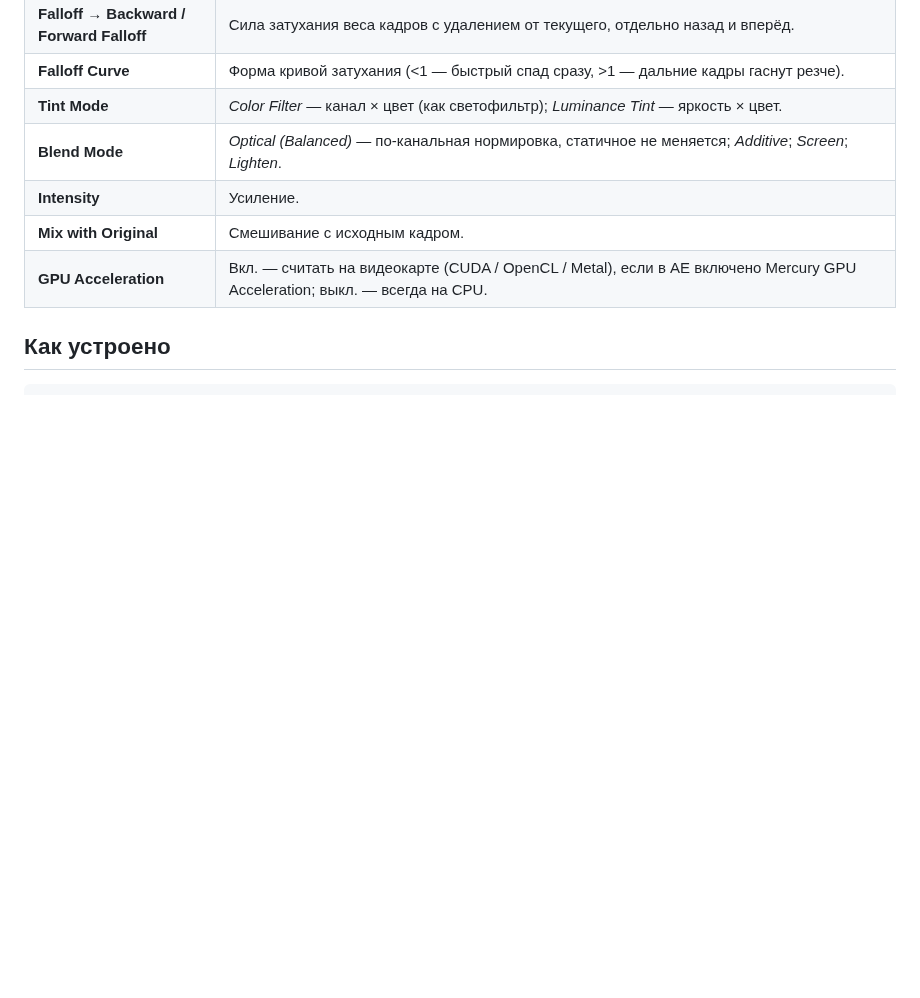
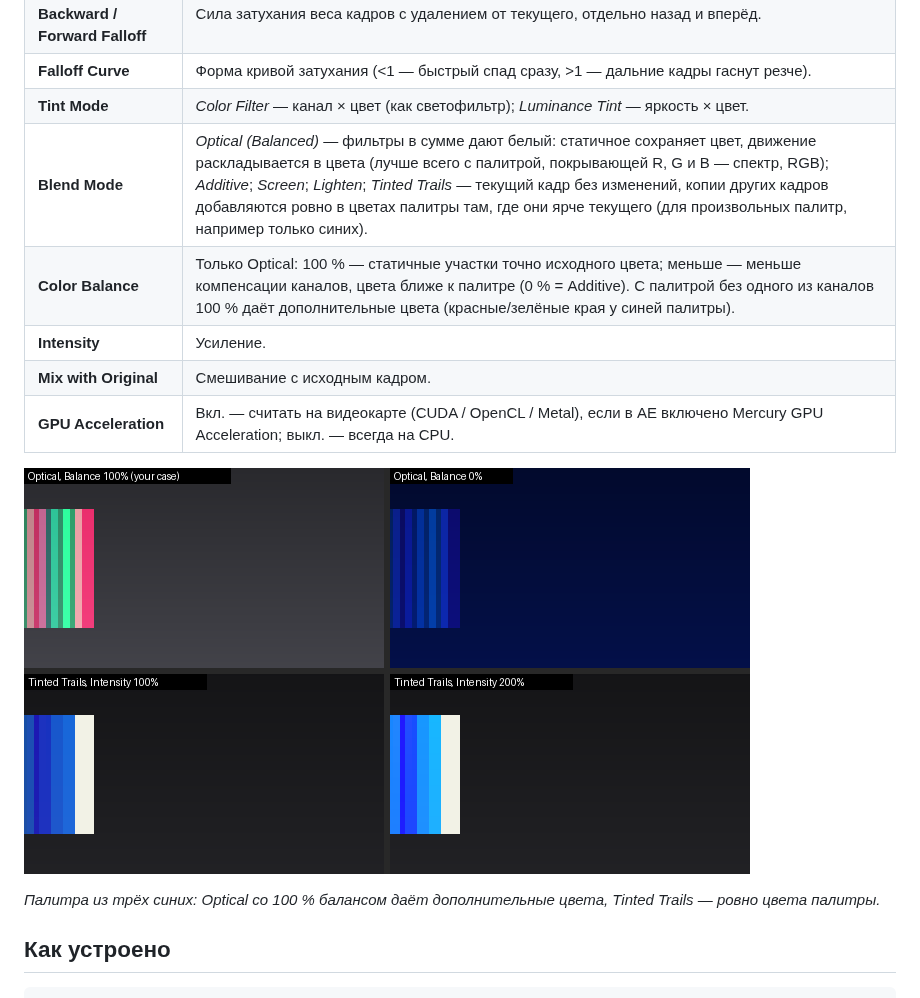
Before and after one commit to Velich2/Bright-Times, a Markdown page: README.md, the part around the change. Drawn GitHub-style; pictures changed too: docs/palette_modes.png (added); blank space fills up the shorter version.

```diff
--- a/README.md
+++ b/README.md
@@ -29,10 +29,15 @@
 | **Falloff → Backward / Forward Falloff** | Сила затухания веса кадров с удалением от текущего, отдельно назад и вперёд. |
 | **Falloff Curve** | Форма кривой затухания (<1 — быстрый спад сразу, >1 — дальние кадры гаснут резче). |
 | **Tint Mode** | *Color Filter* — канал × цвет (как светофильтр); *Luminance Tint* — яркость × цвет. |
-| **Blend Mode** | *Optical (Balanced)* — по-канальная нормировка, статичное не меняется; *Additive*; *Screen*; *Lighten*. |
+| **Blend Mode** | *Optical (Balanced)* — фильтры в сумме дают белый: статичное сохраняет цвет, движение раскладывается в цвета (лучше всего с палитрой, покрывающей R, G и B — спектр, RGB); *Additive*; *Screen*; *Lighten*; *Tinted Trails* — текущий кадр без изменений, копии других кадров добавляются ровно в цветах палитры там, где они ярче текущего (для произвольных палитр, например только синих). |
+| **Color Balance** | Только Optical: 100 % — статичные участки точно исходного цвета; меньше — меньше компенсации каналов, цвета ближе к палитре (0 % = Additive). С палитрой без одного из каналов 100 % даёт дополнительные цвета (красные/зелёные края у синей палитры). |
 | **Intensity** | Усиление. |
 | **Mix with Original** | Смешивание с исходным кадром. |
 | **GPU Acceleration** | Вкл. — считать на видеокарте (CUDA / OpenCL / Metal), если в AE включено Mercury GPU Acceleration; выкл. — всегда на CPU. |
+
+![palette modes](docs/palette_modes.png)
+
+*Палитра из трёх синих: Optical со 100 % балансом даёт дополнительные цвета, Tinted Trails — ровно цвета палитры.*
 
 ## Как устроено
 
```
Also changed, not shown: 6 other files.
